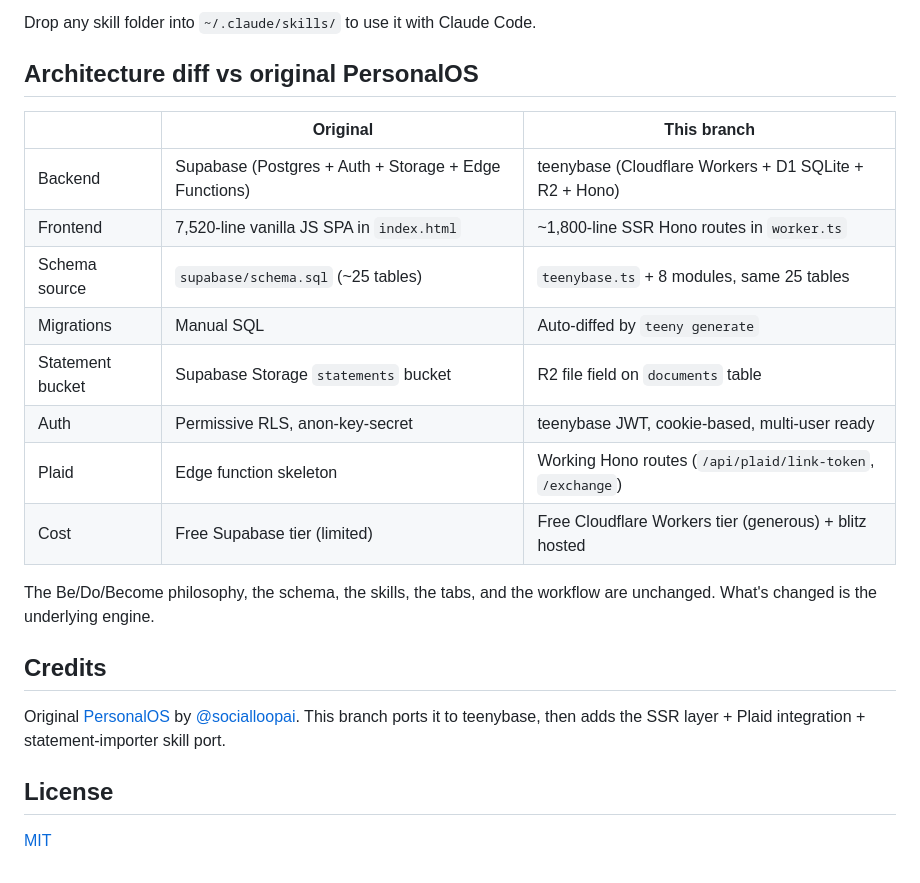
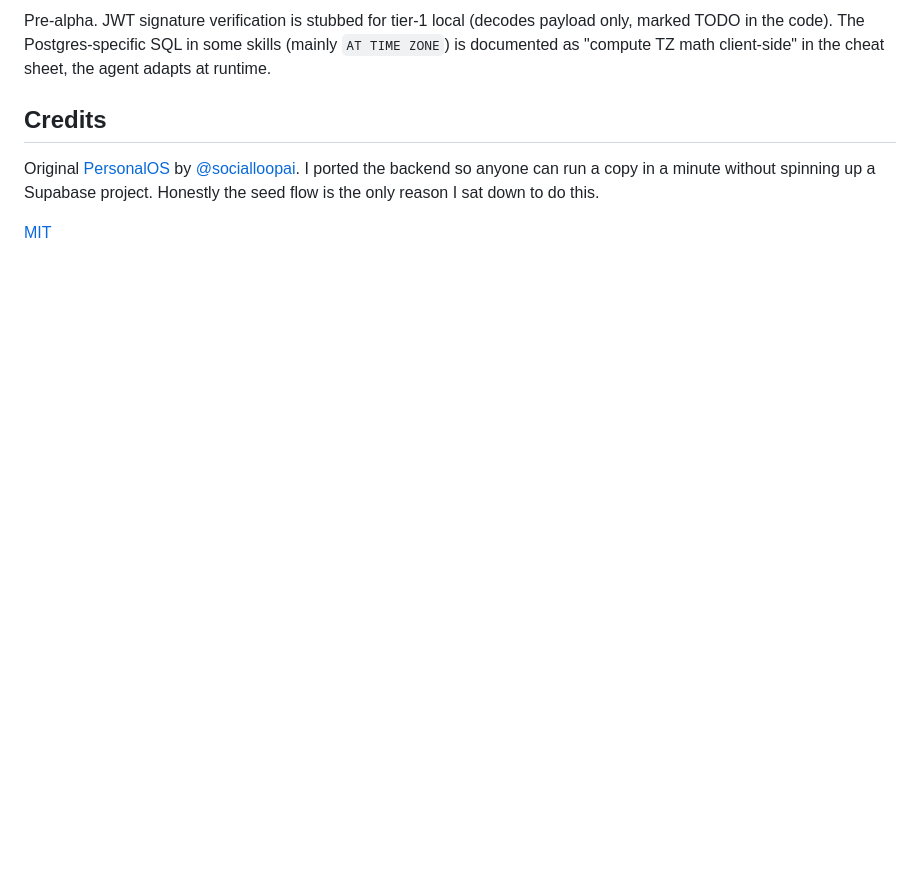
Before and after one commit to socialloopai/PersonalOS, a Markdown page: README.md, the part around one of its changes. GitHub-like rendering; blank space fills up the shorter version.

```diff
--- a/README.md
+++ b/README.md
@@ -114,24 +54,7 @@ All skills now talk to teenybase REST instead of Supabase MCP. See [`skills/TEEN
-Drop any skill folder into `~/.claude/skills/` to use it with Claude Code.
-
-## Architecture diff vs original PersonalOS
-
-| | Original | This branch |
-|---|---|---|
-| Backend | Supabase (Postgres + Auth + Storage + Edge Functions) | teenybase (Cloudflare Workers + D1 SQLite + R2 + Hono) |
-| Frontend | 7,520-line vanilla JS SPA in `index.html` | ~1,800-line SSR Hono routes in `worker.ts` |
-| Schema source | `supabase/schema.sql` (~25 tables) | `teenybase.ts` + 8 modules, same 25 tables |
-| Migrations | Manual SQL | Auto-diffed by `teeny generate` |
-| Statement bucket | Supabase Storage `statements` bucket | R2 file field on `documents` table |
-| Auth | Permissive RLS, anon-key-secret | teenybase JWT, cookie-based, multi-user ready |
-| Plaid | Edge function skeleton | Working Hono routes (`/api/plaid/link-token`, `/exchange`) |
-| Cost | Free Supabase tier (limited) | Free Cloudflare Workers tier (generous) + blitz hosted |
-
-The Be/Do/Become philosophy, the schema, the skills, the tabs, and the workflow are unchanged. What's changed is the underlying engine.
+Pre-alpha. JWT signature verification is stubbed for tier-1 local (decodes payload only, marked TODO in the code). The Postgres-specific SQL in some skills (mainly `AT TIME ZONE`) is documented as "compute TZ math client-side" in the cheat sheet, the agent adapts at runtime.
 
 ## Credits
 
-Original [PersonalOS](https://github.com/socialloopai/PersonalOS) by [@socialloopai](https://github.com/socialloopai). This branch ports it to teenybase, then adds the SSR layer + Plaid integration + statement-importer skill port.
-
-## License
+Original [PersonalOS](https://github.com/socialloopai/PersonalOS) by [@socialloopai](https://github.com/socialloopai). I ported the backend so anyone can run a copy in a minute without spinning up a Supabase project. Honestly the seed flow is the only reason I sat down to do this.
 
 [MIT](./LICENSE)
```
Also changed, not shown: other parts of README.md (+23 -83 lines).
